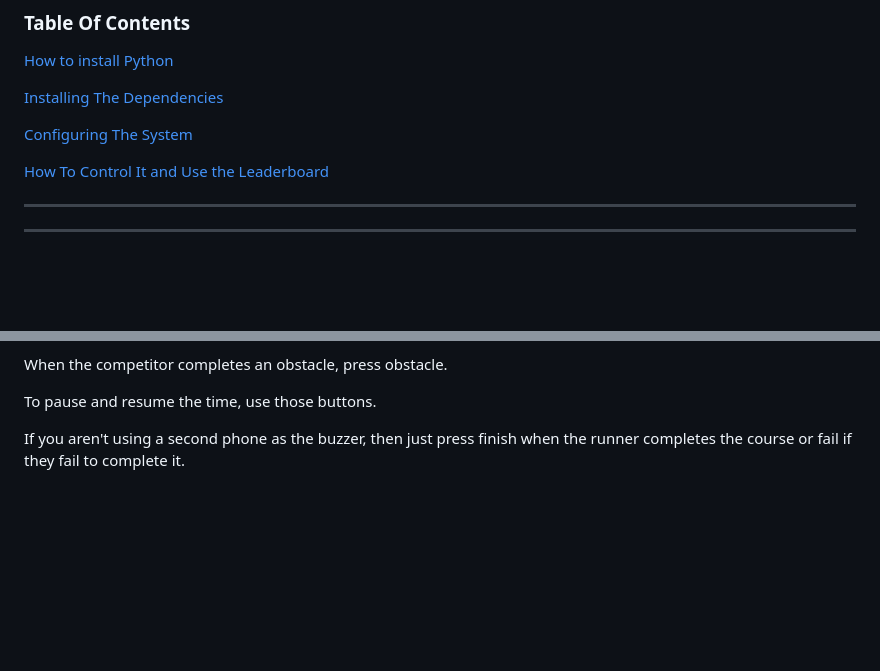
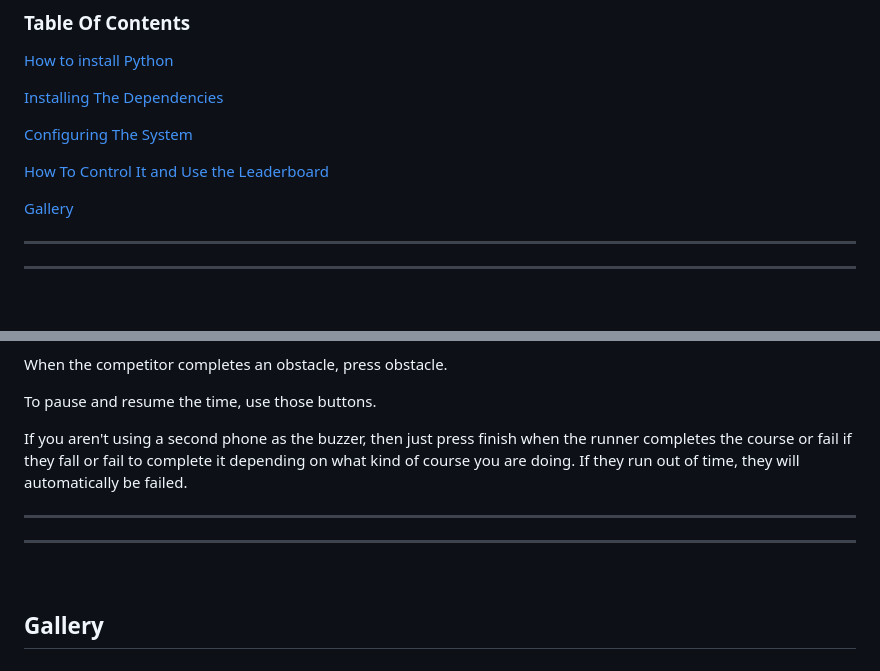
Before and after one commit to YourFurryDeveloper/McTech-Ninja-Timing-System, a Markdown page: README.md, 2 parts joined by grey strips. Drawn GitHub-style; blank space fills up the shorter version.

```diff
--- a/README.md
+++ b/README.md
@@ -15,6 +15,8 @@ If you know how to create a Python Flask webserver and how to deploy it, you pro
 [Configuring The System](#configuring-the-system)
 
 [How To Control It and Use the Leaderboard](#how-to-control-it-and-use-the-leaderboard)
+
+[Gallery](#gallery)
 ____
 ____
 <br />
@@ -107,4 +109,9 @@ When the competitor completes an obstacle, press obstacle.
 
 To pause and resume the time, use those buttons.
 
-If you aren't using a second phone as the buzzer, then just press finish when the runner completes the course or fail if they fail to complete it.
+If you aren't using a second phone as the buzzer, then just press finish when the runner completes the course or fail if they fall or fail to complete it depending on what kind of course you are doing. If they run out of time, they will automatically be failed.
+____
+____
+<br />
+
+## Gallery
```
